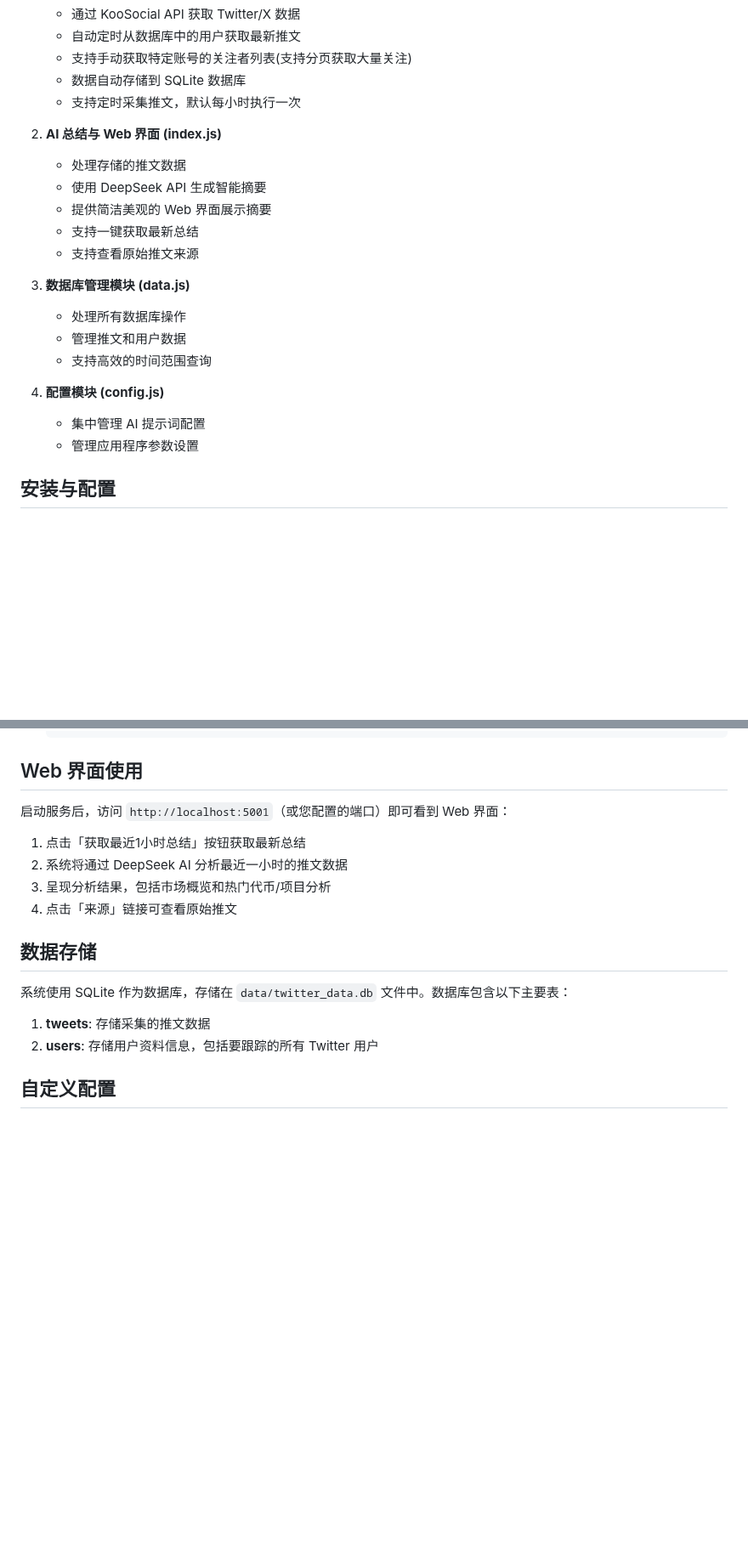
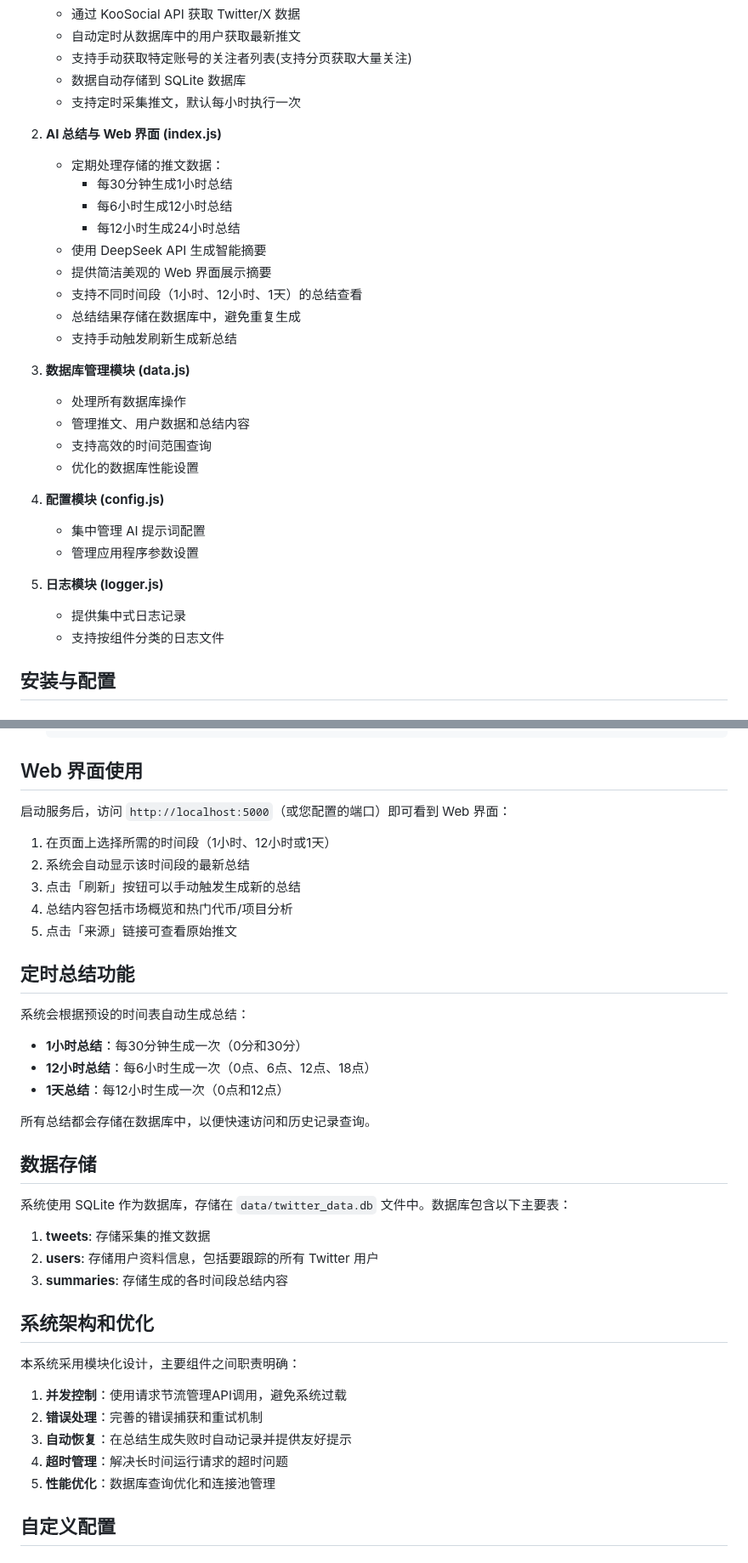
Before and after one commit to 0xtaosu/ct-summarizer, a Markdown page: README.md, 2 parts joined by grey strips. Shown at 85% size. GitHub-like rendering; blank space fills up the shorter version.

Commit message:
feat: Enhance README.md with detailed summary generation features and system architecture
- Updated the system overview to include automatic summary generation at scheduled intervals.
- Expanded the description of the AI summarization and web interface functionalities, detailing time-based summary options.
- Added a new section on system architecture, highlighting concurrency control, error handling, and performance optimizations.
- Included information on the new logging module and database structure for storing summaries.
- Adjusted usage instructions to reflect changes in the web interface and summary retrieval process.

```diff
--- a/README.md
+++ b/README.md
@@ -18,20 +18,29 @@
    - 支持定时采集推文，默认每小时执行一次
 
 2. **AI 总结与 Web 界面 (index.js)**
-   - 处理存储的推文数据
+   - 定期处理存储的推文数据：
+     - 每30分钟生成1小时总结
+     - 每6小时生成12小时总结
+     - 每12小时生成24小时总结
    - 使用 DeepSeek API 生成智能摘要
    - 提供简洁美观的 Web 界面展示摘要
-   - 支持一键获取最新总结
-   - 支持查看原始推文来源
+   - 支持不同时间段（1小时、12小时、1天）的总结查看
+   - 总结结果存储在数据库中，避免重复生成
+   - 支持手动触发刷新生成新总结
 
 3. **数据库管理模块 (data.js)**
    - 处理所有数据库操作
-   - 管理推文和用户数据
+   - 管理推文、用户数据和总结内容
    - 支持高效的时间范围查询
+   - 优化的数据库性能设置
 
 4. **配置模块 (config.js)**
    - 集中管理 AI 提示词配置
    - 管理应用程序参数设置
+
+5. **日志模块 (logger.js)**
+   - 提供集中式日志记录
+   - 支持按组件分类的日志文件
 
 ## 安装与配置
 
@@ -131,12 +140,23 @@ node index.js
 
 ## Web 界面使用
 
-启动服务后，访问 `http://localhost:5001`（或您配置的端口）即可看到 Web 界面：
+启动服务后，访问 `http://localhost:5000`（或您配置的端口）即可看到 Web 界面：
 
-1. 点击「获取最近1小时总结」按钮获取最新总结
-2. 系统将通过 DeepSeek AI 分析最近一小时的推文数据
-3. 呈现分析结果，包括市场概览和热门代币/项目分析
-4. 点击「来源」链接可查看原始推文
+1. 在页面上选择所需的时间段（1小时、12小时或1天）
+2. 系统会自动显示该时间段的最新总结
+3. 点击「刷新」按钮可以手动触发生成新的总结
+4. 总结内容包括市场概览和热门代币/项目分析
+5. 点击「来源」链接可查看原始推文
+
+## 定时总结功能
+
+系统会根据预设的时间表自动生成总结：
+
+- **1小时总结**：每30分钟生成一次（0分和30分）
+- **12小时总结**：每6小时生成一次（0点、6点、12点、18点）
+- **1天总结**：每12小时生成一次（0点和12点）
+
+所有总结都会存储在数据库中，以便快速访问和历史记录查询。
 
 ## 数据存储
 
@@ -144,6 +164,17 @@ node index.js
 
 1. **tweets**: 存储采集的推文数据
 2. **users**: 存储用户资料信息，包括要跟踪的所有 Twitter 用户
+3. **summaries**: 存储生成的各时间段总结内容
+
+## 系统架构和优化
+
+本系统采用模块化设计，主要组件之间职责明确：
+
+1. **并发控制**：使用请求节流管理API调用，避免系统过载
+2. **错误处理**：完善的错误捕获和重试机制
+3. **自动恢复**：在总结生成失败时自动记录并提供友好提示
+4. **超时管理**：解决长时间运行请求的超时问题
+5. **性能优化**：数据库查询优化和连接池管理
 
 ## 自定义配置
 
```
Also changed, not shown: other parts of README.md (+8 -5 lines).
